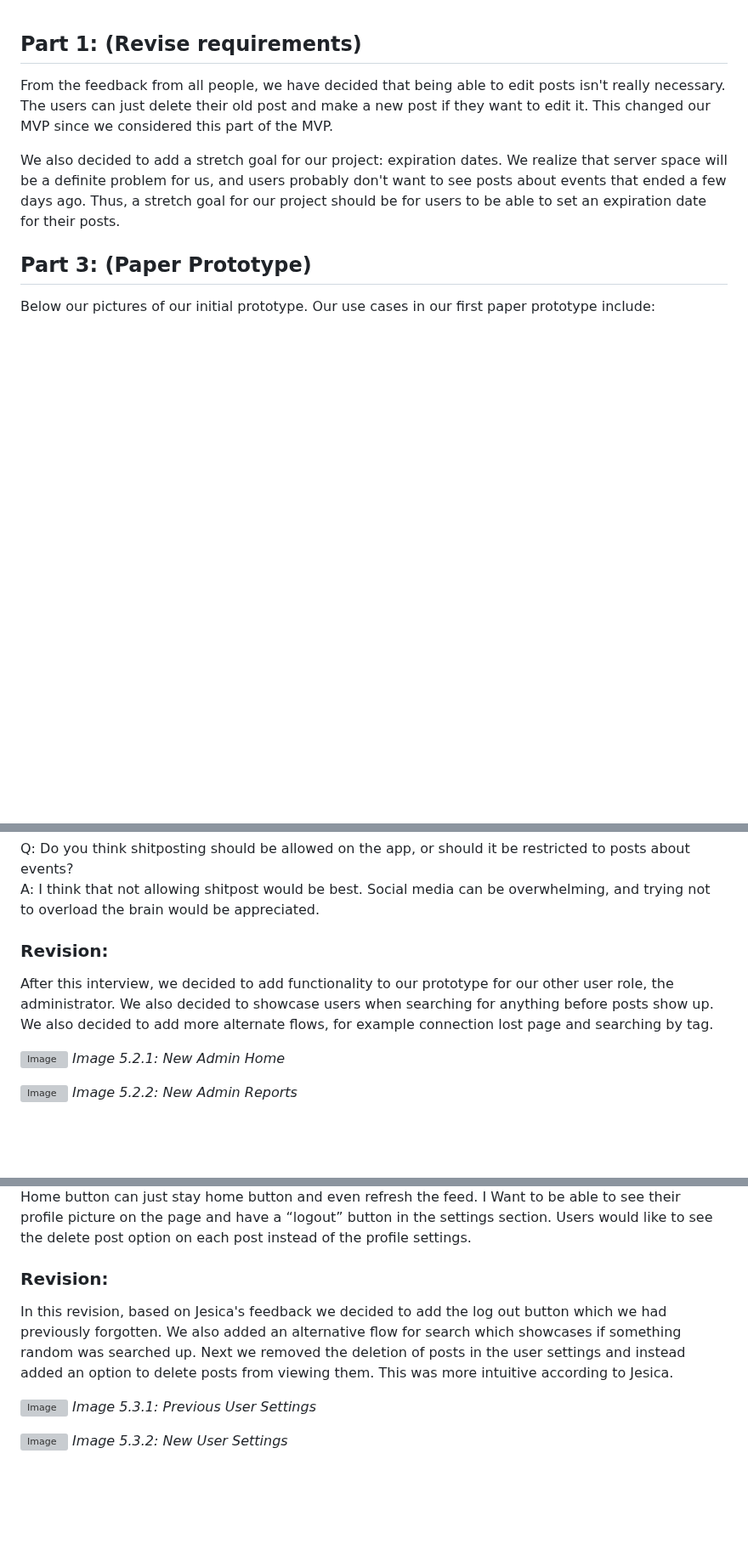
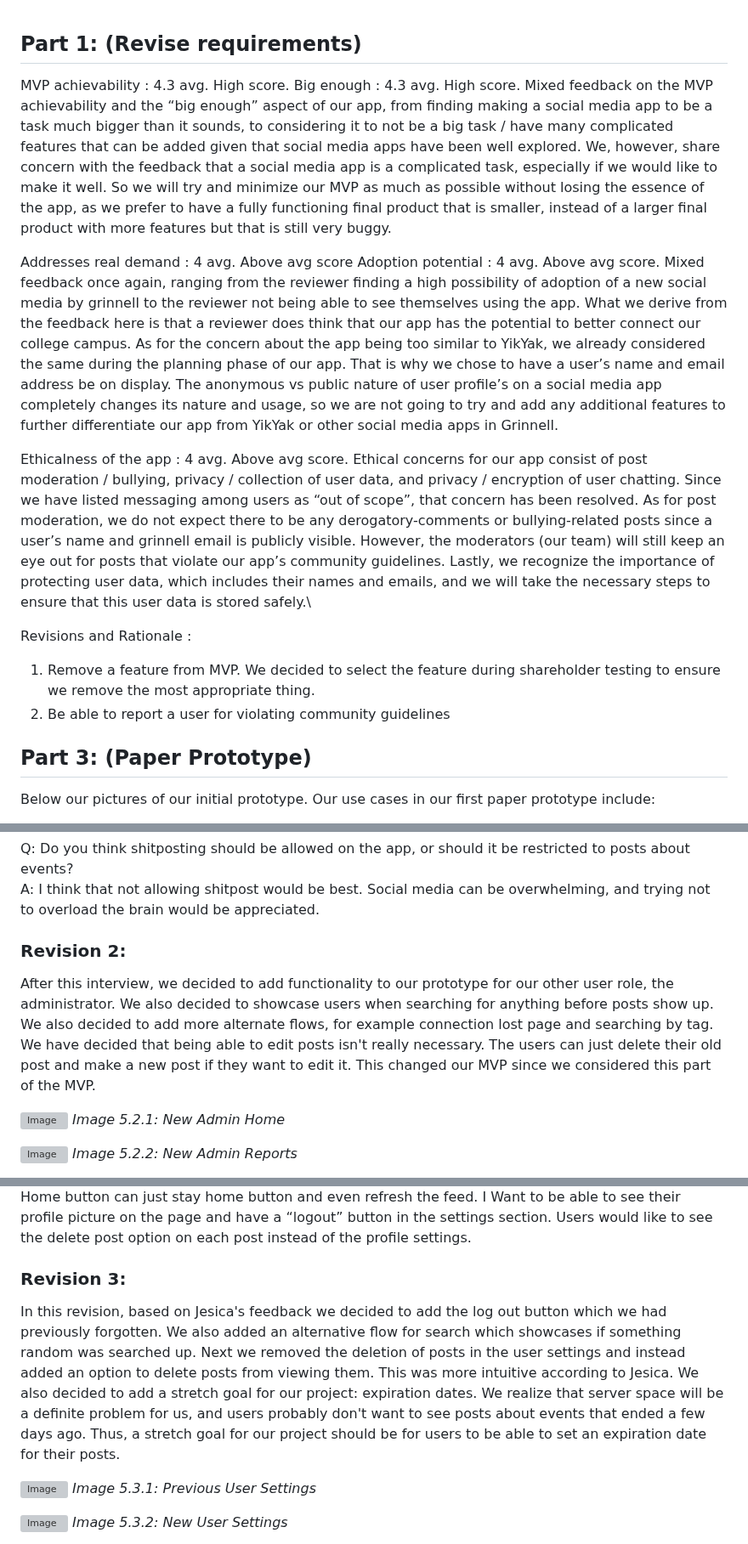
Before and after one commit to deplatt/GrinNet, a Markdown page: Written_Reports/Sprint_1/s1-journal.md, 3 parts joined by grey strips. Shown at 85% size. Rendered like a GitHub page; blank space fills up the shorter version; grey boxes are pictures that could not be loaded.

Commit message:
Update s1-journal.md
added changes to MVP / out-of-scope

```diff
--- a/Written_Reports/Sprint_1/s1-journal.md
+++ b/Written_Reports/Sprint_1/s1-journal.md
@@ -6,9 +6,21 @@
 - Describe the changes, if any, that you are making to your requirements, user personas, user stories, use cases, and prototype based on these reviews.
 - Describe your rationale in deciding what changes to make (or not make) based on the reviews. -->
 
-From the feedback from all people, we have decided that being able to edit posts isn't really necessary. The users can just delete their old post and make a new post if they want to edit it. This changed our MVP since we considered this part of the MVP.
+MVP achievability : 4.3 avg. High score.
+Big enough : 4.3 avg. High score.
+Mixed feedback on the MVP achievability and the “big enough” aspect of our app, from finding making a social media app to be a task much bigger than it sounds, to considering it to not be a big task / have many complicated features that can be added given that social media apps have been well explored. We, however, share concern with the feedback that a social media app is a complicated task, especially if we would like to make it well. So we will try and minimize our MVP as much as possible without losing the essence of the app, as we prefer to have a fully functioning final product that is smaller, instead of a larger final product with more features but that is still very buggy.
 
-We also decided to add a stretch goal for our project: expiration dates. We realize that server space will be a definite problem for us, and users probably don't want to see posts about events that ended a few days ago. Thus, a stretch goal for our project should be for users to be able to set an expiration date for their posts.
+Addresses real demand : 4 avg. Above avg score
+Adoption potential : 4 avg. Above avg score.
+Mixed feedback once again, ranging from the reviewer finding a high possibility of adoption of a new social media by grinnell to the reviewer not being able to see themselves using the app. What we derive from the feedback here is that a reviewer does think that our app has the potential to better connect our college campus. As for the concern about the app being too similar to YikYak, we already considered the same during the planning phase of our app. That is why we chose to have a user’s name and email address be on display. The anonymous vs public nature of user profile’s on a social media app completely changes its nature and usage, so we are not going to try and add any additional features to further differentiate our app from YikYak or other social media apps in Grinnell.
+
+Ethicalness of the app : 4 avg. Above avg score.
+Ethical concerns for our app consist of post moderation / bullying, privacy / collection of user data, and privacy / encryption of user chatting. Since we have listed messaging among users as “out of scope”, that concern has been resolved. As for post moderation, we do not expect there to be any derogatory-comments or bullying-related posts since a user’s name and grinnell email is publicly visible. However, the moderators (our team) will still keep an eye out for posts that violate our app’s community guidelines. Lastly, we recognize the importance of protecting user data, which includes their names and emails, and we will take the necessary steps to ensure that this user data is stored safely.\
+
+Revisions and Rationale :
+1) Remove a feature from MVP. We decided to select the feature during shareholder testing to ensure we remove the most appropriate thing.
+2) Be able to report a user for violating community guidelines
+
 
 ## Part 3: (Paper Prototype)
 
@@ -148,8 +160,9 @@ Q: Do you think shitposting should be allowed on the app, or should it be restri
 A: I think that not allowing shitpost would be best. Social media can be overwhelming, and trying not to overload the brain would be appreciated.
 
 
-### Revision:
-After this interview, we decided to add functionality to our prototype for our other user role, the administrator. We also decided to showcase users when searching for anything before posts show up. We also decided to add more alternate flows, for example connection lost page and searching by tag.
+### Revision 2:
+After this interview, we decided to add functionality to our prototype for our other user role, the administrator. We also decided to showcase users when searching for anything before posts show up. We also decided to add more alternate flows, for example connection lost page and searching by tag. We have decided that being able to edit posts isn't really necessary. The users can just delete their old post and make a new post if they want to edit it. This changed our MVP since we considered this part of the MVP.
+
 
 ![Image](../Sprint_1/Sprint_1_Images/Changes_John/adminhome.png)
     *Image 5.2.1: New Admin Home*
@@ -203,9 +216,9 @@ I Want to be able to see their profile picture on the page and have a “logout
 
 
 
-### Revision:
+### Revision 3:
 
-In this revision, based on Jesica's feedback we decided to add the log out button which we had previously forgotten. We also added an alternative flow for search which showcases if something random was searched up. Next we removed the deletion of posts in the user settings and instead added an option to delete posts from viewing them. This was more intuitive according to Jesica.
+In this revision, based on Jesica's feedback we decided to add the log out button which we had previously forgotten. We also added an alternative flow for search which showcases if something random was searched up. Next we removed the deletion of posts in the user settings and instead added an option to delete posts from viewing them. This was more intuitive according to Jesica. We also decided to add a stretch goal for our project: expiration dates. We realize that server space will be a definite problem for us, and users probably don't want to see posts about events that ended a few days ago. Thus, a stretch goal for our project should be for users to be able to set an expiration date for their posts.
 
 ![Image](../Sprint_1/Sprint_1_Images/Initial_Prototype/settings.png)
     *Image 5.3.1: Previous User Settings*
```
